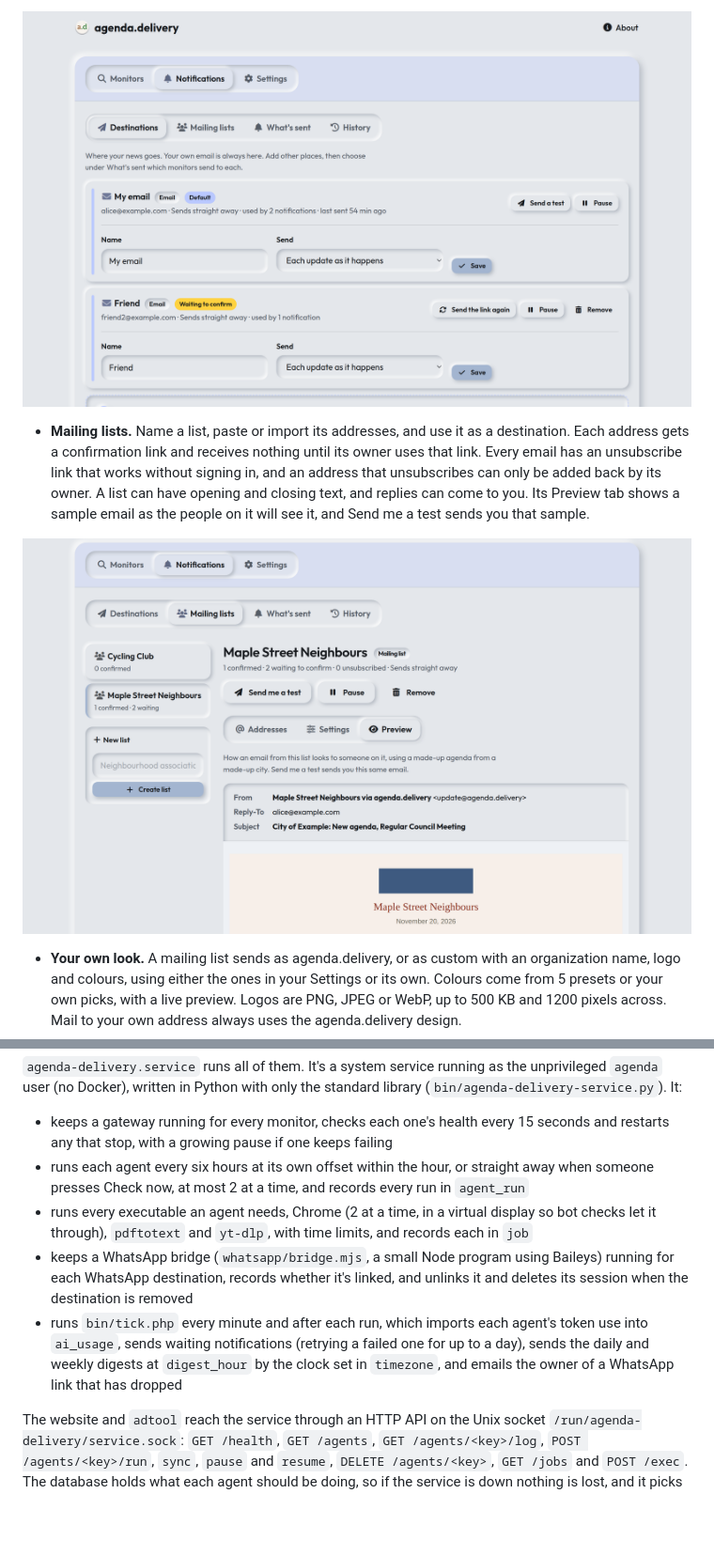
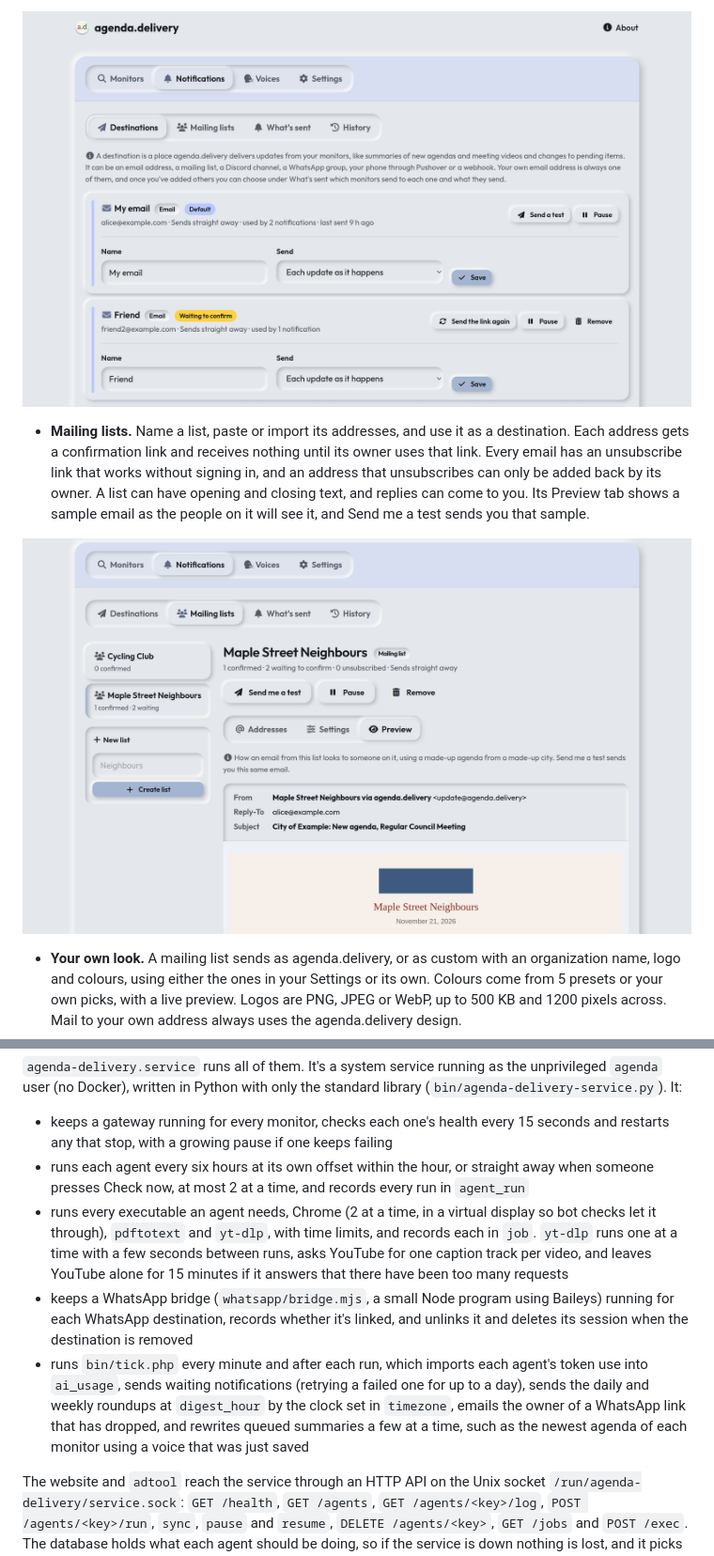
Before and after one commit to jameshansen/Agenda.Delivery, a Markdown page: README.md, 2 parts joined by grey strips. Shown at 94% size. Rendered like a GitHub page; pictures changed too: docs/screenshots/mailing-list-preview.png, docs/screenshots/notifications.png; blank space fills up the shorter version.

```diff
--- a/README.md
+++ b/README.md
@@ -66,9 +66,9 @@ Monitors of the same page share a site record: how the site is laid out, its mee
 
 - keeps a gateway running for every monitor, checks each one's health every 15 seconds and restarts any that stop, with a growing pause if one keeps failing
 - runs each agent every six hours at its own offset within the hour, or straight away when someone presses Check now, at most 2 at a time, and records every run in `agent_run`
-- runs every executable an agent needs, Chrome (2 at a time, in a virtual display so bot checks let it through), `pdftotext` and `yt-dlp`, with time limits, and records each in `job`
+- runs every executable an agent needs, Chrome (2 at a time, in a virtual display so bot checks let it through), `pdftotext` and `yt-dlp`, with time limits, and records each in `job`. `yt-dlp` runs one at a time with a few seconds between runs, asks YouTube for one caption track per video, and leaves YouTube alone for 15 minutes if it answers that there have been too many requests
 - keeps a WhatsApp bridge (`whatsapp/bridge.mjs`, a small Node program using Baileys) running for each WhatsApp destination, records whether it's linked, and unlinks it and deletes its session when the destination is removed
-- runs `bin/tick.php` every minute and after each run, which imports each agent's token use into `ai_usage`, sends waiting notifications (retrying a failed one for up to a day), sends the daily and weekly digests at `digest_hour` by the clock set in `timezone`, and emails the owner of a WhatsApp link that has dropped
+- runs `bin/tick.php` every minute and after each run, which imports each agent's token use into `ai_usage`, sends waiting notifications (retrying a failed one for up to a day), sends the daily and weekly roundups at `digest_hour` by the clock set in `timezone`, emails the owner of a WhatsApp link that has dropped, and rewrites queued summaries a few at a time, such as the newest agenda of each monitor using a voice that was just saved
 
 The website and `adtool` reach the service through an HTTP API on the Unix socket `/run/agenda-delivery/service.sock`: `GET /health`, `GET /agents`, `GET /agents/<key>/log`, `POST /agents/<key>/run`, `sync`, `pause` and `resume`, `DELETE /agents/<key>`, `GET /jobs` and `POST /exec`. The database holds what each agent should be doing, so if the service is down nothing is lost, and it picks up where things stand when it starts.
 
```
Also changed, not shown: other parts of README.md (+6 -6 lines), docs/screenshots/dashboard.png, docs/screenshots/monitor.png, docs/screenshots/summary-designer.png (deleted), docs/screenshots/voices.png (added), 1 other file.
